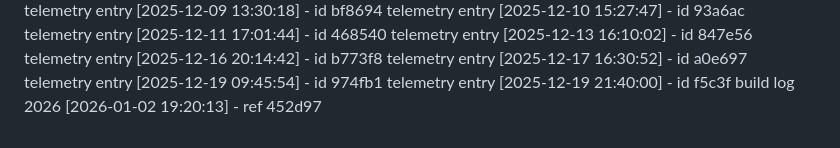
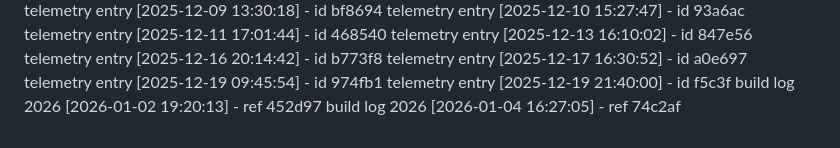
Before and after one commit to KaramQ6/debris-removal-planner, a Markdown page: ACTIVITY_LOG.md, the part around the change. Drawn GitHub-style.

Commit message:
chore(sync): update development log for 2026-01-04

```diff
--- a/ACTIVITY_LOG.md
+++ b/ACTIVITY_LOG.md
@@ -171,3 +171,4 @@ telemetry entry [2025-12-17 16:30:52] - id a0e697
 telemetry entry [2025-12-19 09:45:54] - id 974fb1
 telemetry entry [2025-12-19 21:40:00] - id f5c3f
 build log 2026 [2026-01-02 19:20:13] - ref 452d97
+build log 2026 [2026-01-04 16:27:05] - ref 74c2af
```
